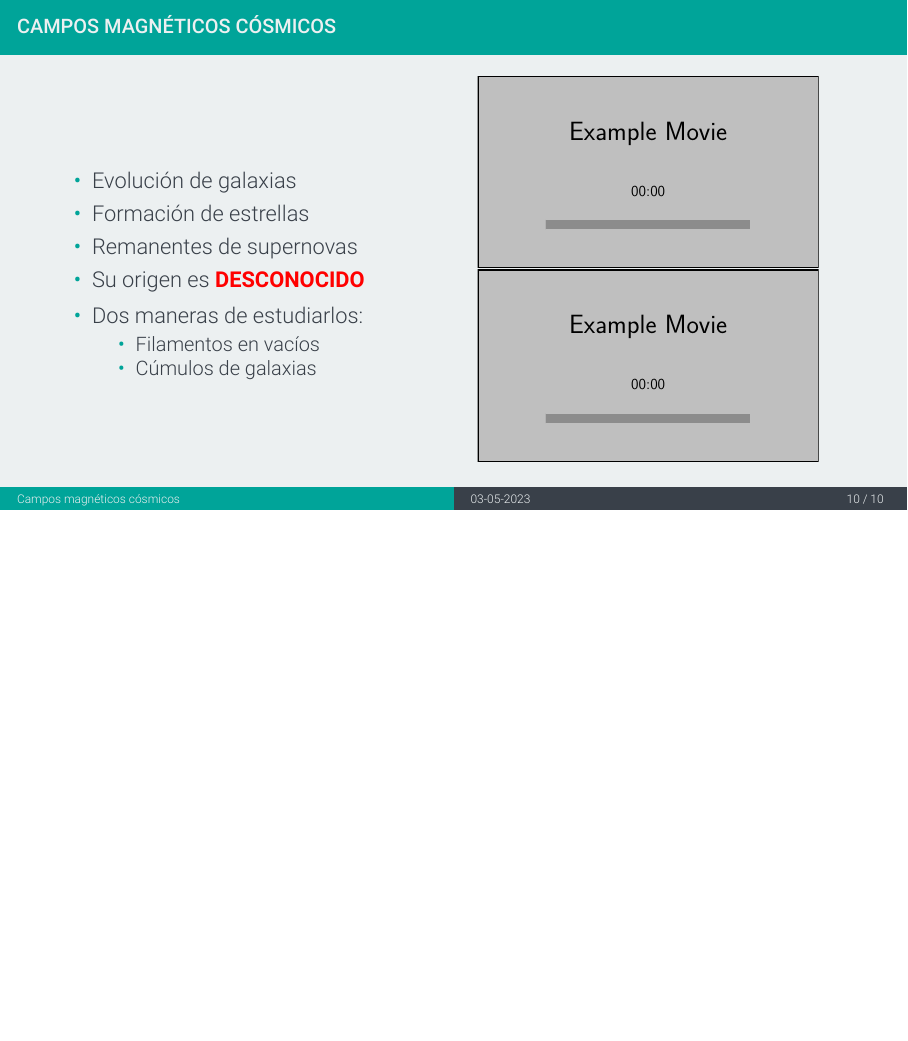
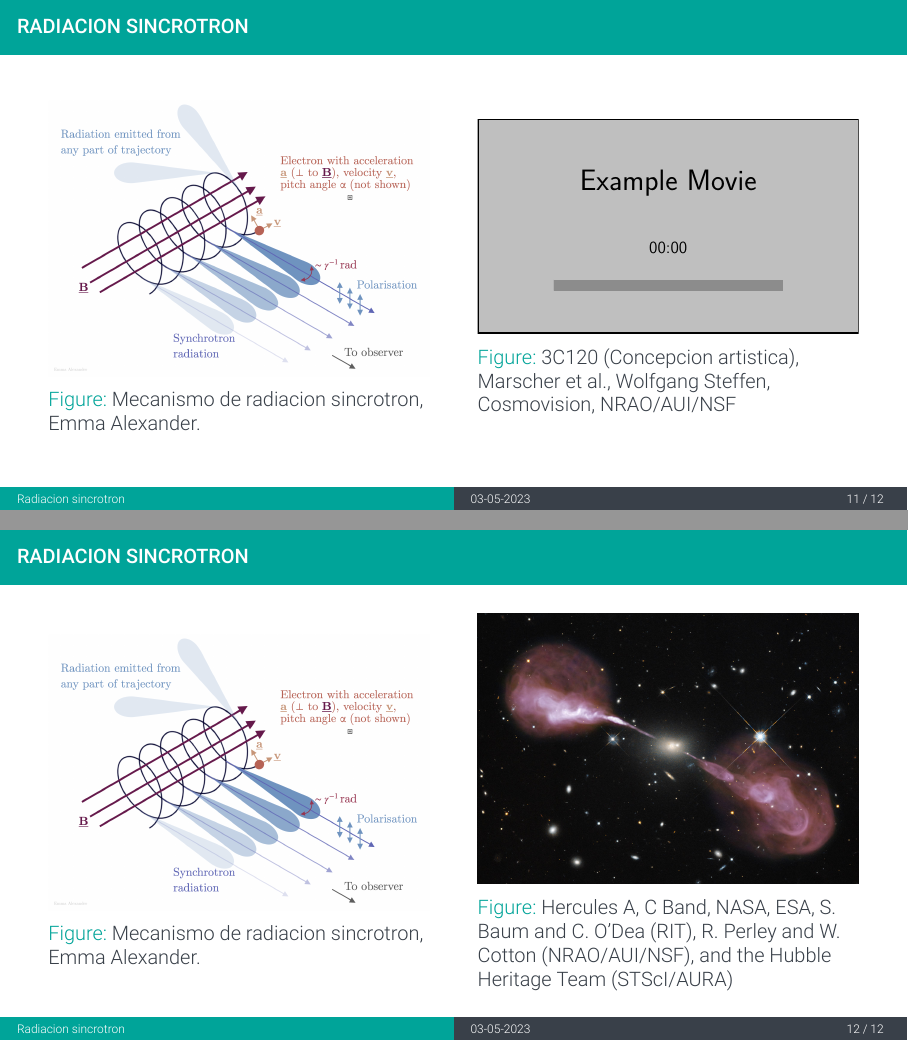
Before and after one commit to miguelcarcamov/usach_2023, LaTeX slides (presentation.tex, which reads beamerthememodern.sty): page 10 of 10 before the commit and pages 11 and 12 of 12 after it, the two joined at a grey line, the shorter picture padded with empty space. Compiled offline with XeLaTeX.

Commit message:
CHG: adding new slides

```diff
--- a/beamerthememodern.sty
+++ b/beamerthememodern.sty
@@ -14,7 +14,7 @@
 \definecolor{usachBlack}{RGB}{57,64,73}
 
 
-\definecolor{modernWhite}{HTML}{ECF0F1}
+\definecolor{modernWhite}{HTML}{FFFFFF}
 \definecolor{modernRed}{HTML}{E74C3C}
 \definecolor{modernBlue1}{HTML}{2980B9}
 \definecolor{modernBlue2}{HTML}{3498DB}
--- a/presentation.tex
+++ b/presentation.tex
@@ -294,4 +294,47 @@
 		\end{columns}
 	\end{frame}
 
+	\section{Radiacion sincrotron}
+	\begin{frame}{Radiacion sincrotron}
+		\begin{columns}
+
+			\begin{column}{0.48\textwidth}
+				\begin{figure}
+					\includegraphics[width=\textwidth, keepaspectratio]{./figures/synchrotron/synchrotron.png}
+					\caption{Mecanismo de radiacion sincrotron, Emma Alexander.}
+				\end{figure}
+			\end{column}
+
+			\begin{column}{0.48\textwidth}
+				\begin{figure}
+					\embedvideo*{\includegraphics[page=1, width=\textwidth, keepaspectratio]{example-movie}}{./videos/agn.mp4}
+					\caption{3C120 (Concepcion artistica), Marscher et al., Wolfgang Steffen, Cosmovision, NRAO/AUI/NSF}
+				\end{figure}
+
+
+			\end{column}
+		\end{columns}
+	\end{frame}
+
+	\begin{frame}{Radiacion sincrotron}
+		\begin{columns}
+
+			\begin{column}{0.48\textwidth}
+				\begin{figure}
+					\includegraphics[width=\textwidth, keepaspectratio]{./figures/synchrotron/synchrotron.png}
+					\caption{Mecanismo de radiacion sincrotron, Emma Alexander.}
+				\end{figure}
+			\end{column}
+
+			\begin{column}{0.48\textwidth}
+				\begin{figure}
+					\includegraphics[width=\textwidth, keepaspectratio]{./figures/synchrotron/hercA.jpg}
+					\caption{Hercules A, C Band, NASA, ESA, S. Baum and C. O'Dea (RIT), R. Perley and W. Cotton (NRAO/AUI/NSF), and the Hubble Heritage Team (STScI/AURA)}
+				\end{figure}
+
+
+			\end{column}
+		\end{columns}
+	\end{frame}
+
 \end{document}
```
Also changed, not shown: biblio.bib (added), figures/synchrotron/hercA.jpg (added), figures/synchrotron/synchrotron.png (added), 1 other file.
